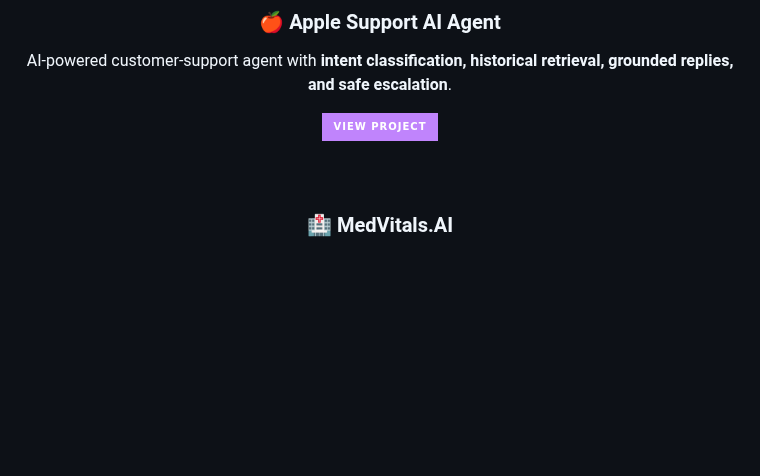
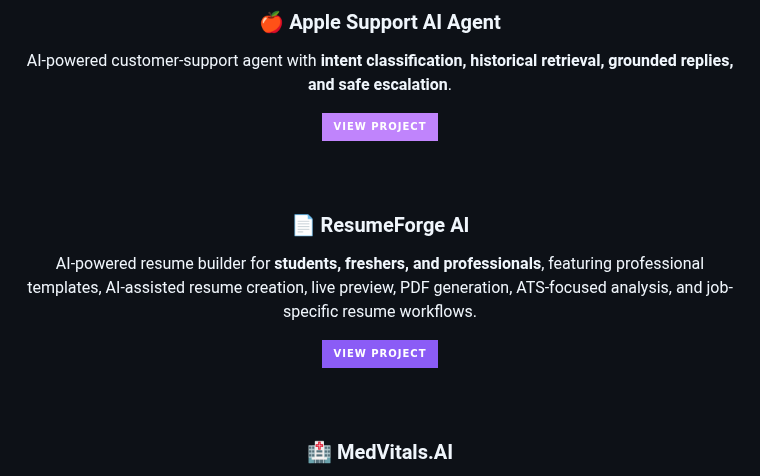
Before and after one commit to arish096/arish096, a Markdown page: README.md, the part around the change. GitHub-like rendering; badges without logos; blank space fills up the shorter version.

```diff
--- a/README.md
+++ b/README.md
@@ -141,6 +141,17 @@ AI-powered customer-support agent with **intent classification, historical retri
 </a>
 
 <br/><br/>
+
+### 📄 ResumeForge AI
+
+AI-powered resume builder for **students, freshers, and professionals**, featuring professional templates, AI-assisted resume creation, live preview, PDF generation, ATS-focused analysis, and job-specific resume workflows.
+
+<a href="https://github.com/arish096/resumeforge-ai">
+  <img src="https://img.shields.io/badge/VIEW_PROJECT-8B5CF6?style=for-the-badge&logo=github&logoColor=white" />
+</a>
+
+<br/><br/>
+
 
 ### 🏥 MedVitals.AI
 
```
